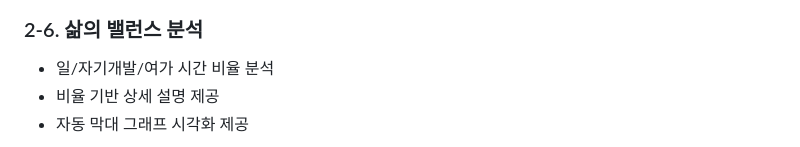
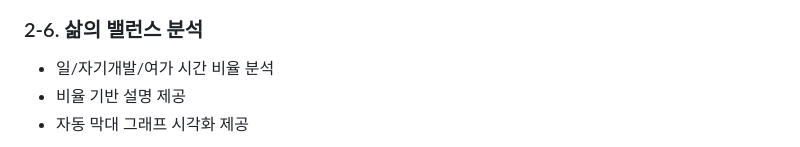
Before and after one commit to sw209/Open_Sourse_Software, a Markdown page: README.md, the part around the change printed below. GitHub-like rendering.

Commit message:
README 비주얼 수정

```diff
--- a/README.md
+++ b/README.md
@@ -76,7 +79,7 @@ YourLife.GG는 사용자의 생년월일, 성별, 신체 정보, 생활 습관
 
 ### 2-6. 삶의 밸런스 분석
 - 일/자기개발/여가 시간 비율 분석
-- 비율 기반 상세 설명 제공
+- 비율 기반 설명 제공
 - 자동 막대 그래프 시각화 제공
 
 <p align="center">
```
Also changed, not shown: other parts of README.md (+10 -7 lines).
